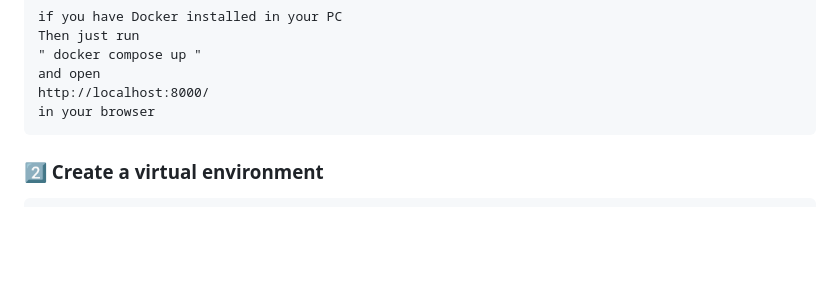
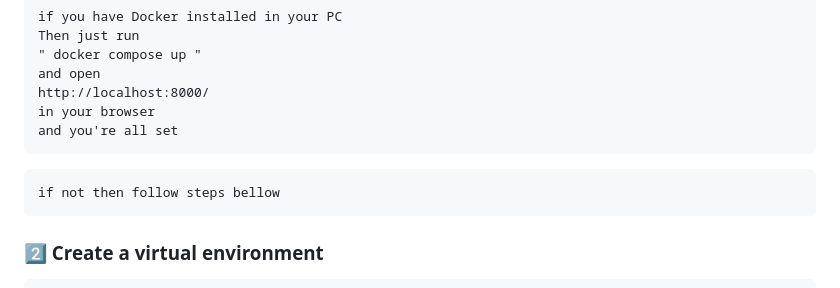
Before and after one commit to codeyy/Password-Manager-PRO, a Markdown page: README.md, the part around the change. Drawn GitHub-style; blank space fills up the shorter version.

Commit message:
Enhance setup instructions in README
Add additional instructions for setup in README.

````diff
--- a/README.md
+++ b/README.md
@@ -119,6 +119,10 @@ Then just run
 and open
 http://localhost:8000/
 in your browser
+and you're all set
+```
+```
+if not then follow steps bellow
 ```
 
 ### 2️⃣ Create a virtual environment
````
